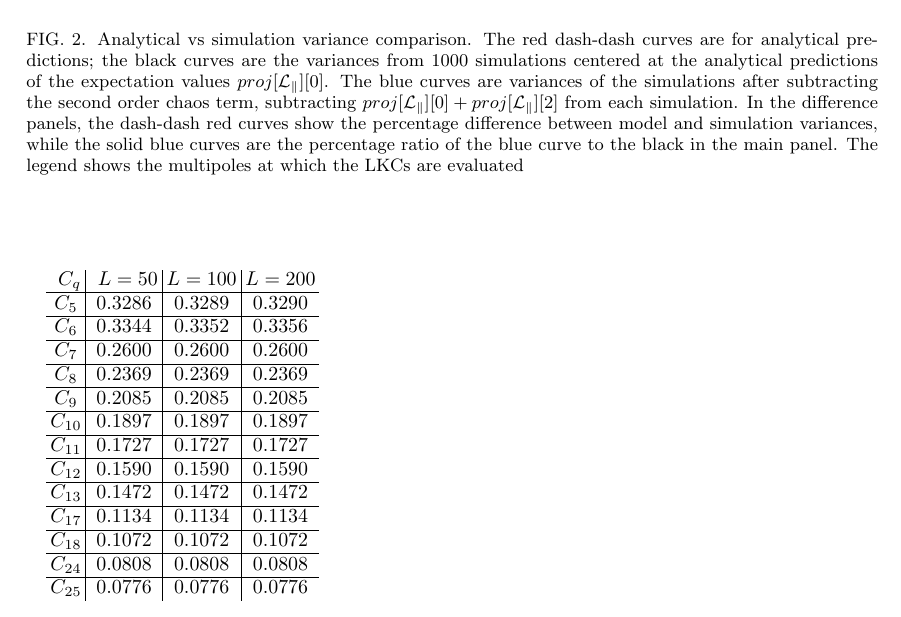
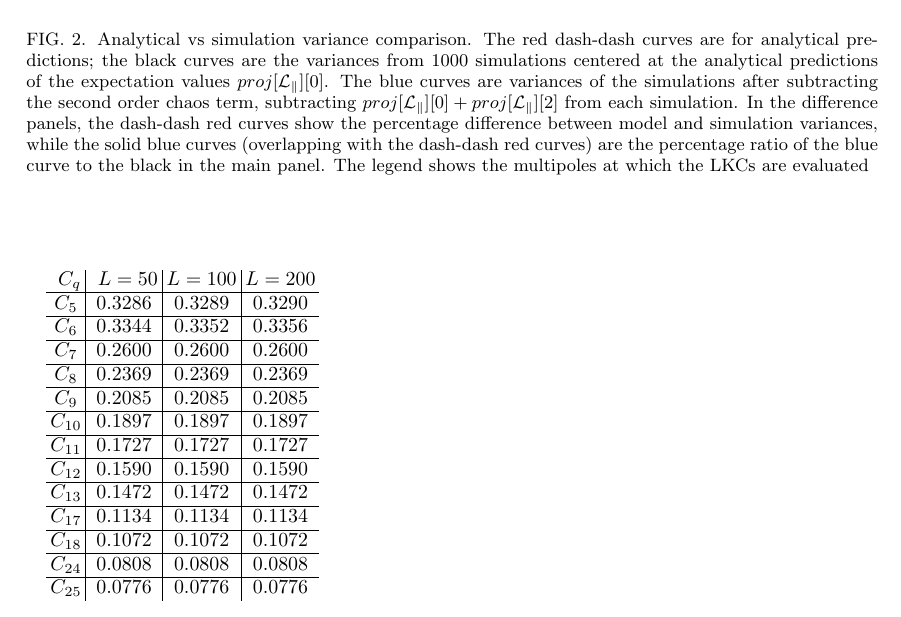
Before and after one commit to yabebalFantaye/gkf2, a LaTeX paper (gkf_proj2.tex): part of page 15 of 21, cut so that both start at the same text. Compiled offline with pdfLaTeX.

```diff
--- a/gkf_proj2.tex
+++ b/gkf_proj2.tex
@@ -848,7 +848,8 @@
   second order chaos term, subtracting
   $proj[\mathcal{L_k}][0]+proj[\mathcal{L_k}][2]$ from each simulation. In the difference
   panels, the dash-dash red curves show the percentage difference between model and
-  simulation variances, while the solid blue curves are the percentage
+  simulation variances, while the solid blue curves (overlapping with
+  the dash-dash red curves) are the percentage
   ratio of the blue curve to the black in the main panel. The legend shows the multipoles at
   which the LKCs are evaluated \label{fig:var2ell}}
 \end{center}
```
Also changed, not shown: figures/var2_sim_vs_try_mfs_ell.pdf.
